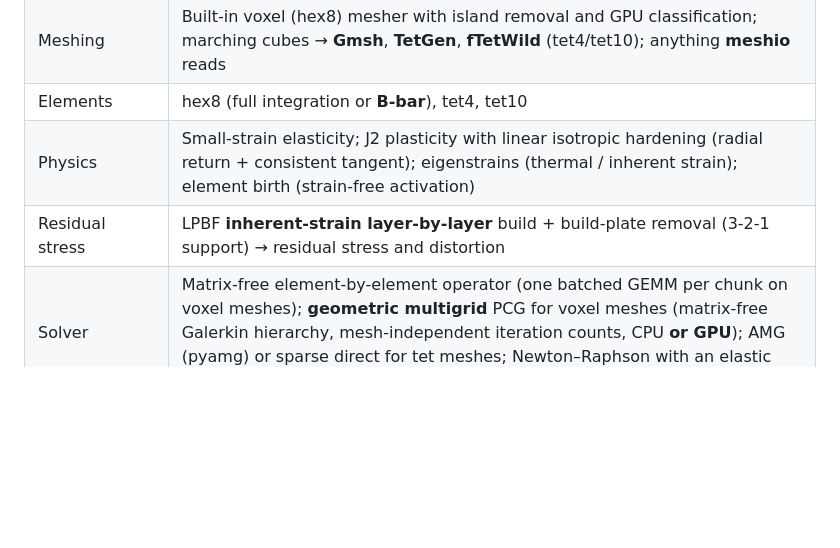
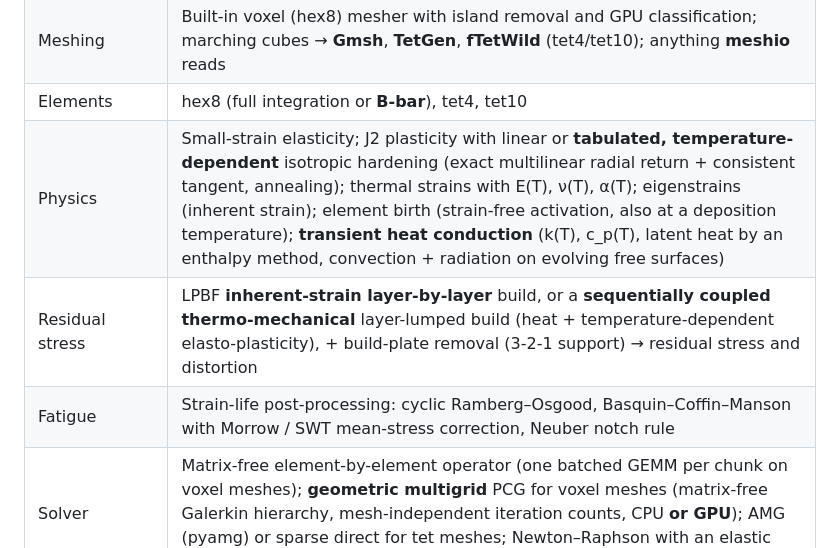
Before and after one commit to kAbdleghafar/FE_TPMS, a Markdown page: README.md, the part around the change. Rendered like a GitHub page; blank space fills up the shorter version.

```diff
--- a/README.md
+++ b/README.md
@@ -19,8 +19,9 @@ implicit TPMS geometry ──► voxel hex8 mesher ─────────
 | Geometry | Gyroid, Schwarz-P, diamond, IWP, Neovius, FKS; sheet or network; density-calibrated and functionally graded; composable SDF booleans; parametric femoral stem (lattice core / porous coating) and acetabular cup |
 | Meshing | Built-in voxel (hex8) mesher with island removal and GPU classification; marching cubes → **Gmsh**, **TetGen**, **fTetWild** (tet4/tet10); anything **meshio** reads |
 | Elements | hex8 (full integration or **B-bar**), tet4, tet10 |
-| Physics | Small-strain elasticity; J2 plasticity with linear isotropic hardening (radial return + consistent tangent); eigenstrains (thermal / inherent strain); element birth (strain-free activation) |
-| Residual stress | LPBF **inherent-strain layer-by-layer** build + build-plate removal (3-2-1 support) → residual stress and distortion |
+| Physics | Small-strain elasticity; J2 plasticity with linear or **tabulated, temperature-dependent** isotropic hardening (exact multilinear radial return + consistent tangent, annealing); thermal strains with E(T), ν(T), α(T); eigenstrains (inherent strain); element birth (strain-free activation, also at a deposition temperature); **transient heat conduction** (k(T), c_p(T), latent heat by an enthalpy method, convection + radiation on evolving free surfaces) |
+| Residual stress | LPBF **inherent-strain layer-by-layer** build, or a **sequentially coupled thermo-mechanical** layer-lumped build (heat + temperature-dependent elasto-plasticity), + build-plate removal (3-2-1 support) → residual stress and distortion |
+| Fatigue | Strain-life post-processing: cyclic Ramberg–Osgood, Basquin–Coffin–Manson with Morrow / SWT mean-stress correction, Neuber notch rule |
 | Solver | Matrix-free element-by-element operator (one batched GEMM per chunk on voxel meshes); **geometric multigrid** PCG for voxel meshes (matrix-free Galerkin hierarchy, mesh-independent iteration counts, CPU **or GPU**); AMG (pyamg) or sparse direct for tet meshes; Newton–Raphson with an elastic predictor and automatic cut-back for plasticity |
 | Benchmarking | Exact Abaqus/CalculiX deck export (same nodes, elements, BCs, **consistent nodal loads**, eigenstrains, layer steps), CalculiX runner + readers, Abaqus ODB→CSV script, field metrics, Roache GCI |
 
```
Also changed, not shown: docs/theory.md (+76 -1 lines), docs/img/in625_flow.png (added), 16 other files.
